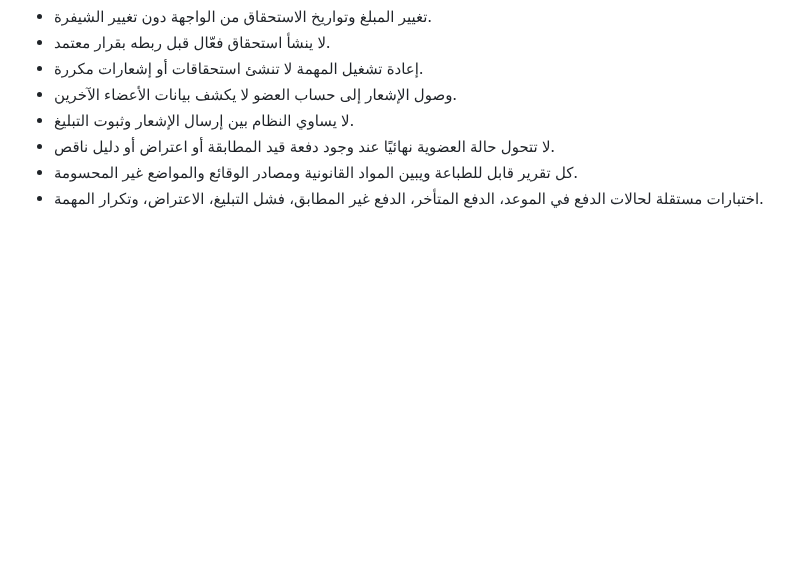
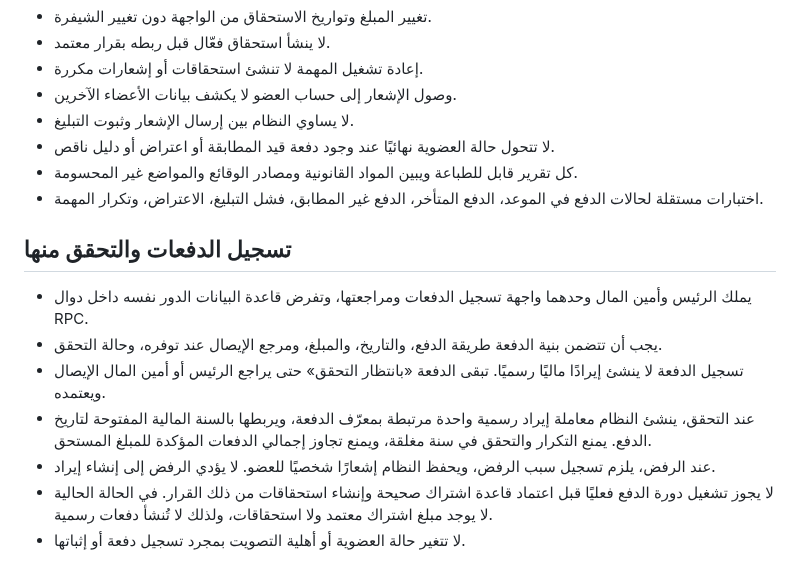
Before and after one commit to krimobarchino-afk/elafak-sports-platform, a Markdown page: docs/membership-dues-automation.md, the part around the change. GitHub-like rendering; blank space fills up the shorter version.

Commit message:
Document verified dues payment workflow

```diff
--- a/docs/membership-dues-automation.md
+++ b/docs/membership-dues-automation.md
@@ -86,3 +86,14 @@
 - لا تتحول حالة العضوية نهائيًا عند وجود دفعة قيد المطابقة أو اعتراض أو دليل ناقص.
 - كل تقرير قابل للطباعة ويبين المواد القانونية ومصادر الوقائع والمواضع غير المحسومة.
 - اختبارات مستقلة لحالات الدفع في الموعد، الدفع المتأخر، الدفع غير المطابق، فشل التبليغ، الاعتراض، وتكرار المهمة.
+
+
+## تسجيل الدفعات والتحقق منها
+
+- يملك الرئيس وأمين المال وحدهما واجهة تسجيل الدفعات ومراجعتها، وتفرض قاعدة البيانات الدور نفسه داخل دوال RPC.
+- يجب أن تتضمن بنية الدفعة طريقة الدفع، والتاريخ، والمبلغ، ومرجع الإيصال عند توفره، وحالة التحقق.
+- تسجيل الدفعة لا ينشئ إيرادًا ماليًا رسميًا. تبقى الدفعة «بانتظار التحقق» حتى يراجع الرئيس أو أمين المال الإيصال ويعتمده.
+- عند التحقق، ينشئ النظام معاملة إيراد رسمية واحدة مرتبطة بمعرّف الدفعة، ويربطها بالسنة المالية المفتوحة لتاريخ الدفع. يمنع التكرار والتحقق في سنة مغلقة، ويمنع تجاوز إجمالي الدفعات المؤكدة للمبلغ المستحق.
+- عند الرفض، يلزم تسجيل سبب الرفض، ويحفظ النظام إشعارًا شخصيًا للعضو. لا يؤدي الرفض إلى إنشاء إيراد.
+- لا يجوز تشغيل دورة الدفع فعليًا قبل اعتماد قاعدة اشتراك صحيحة وإنشاء استحقاقات من ذلك القرار. في الحالة الحالية لا يوجد مبلغ اشتراك معتمد ولا استحقاقات، ولذلك لا تُنشأ دفعات رسمية.
+- لا تتغير حالة العضوية أو أهلية التصويت بمجرد تسجيل دفعة أو إثباتها.
```
